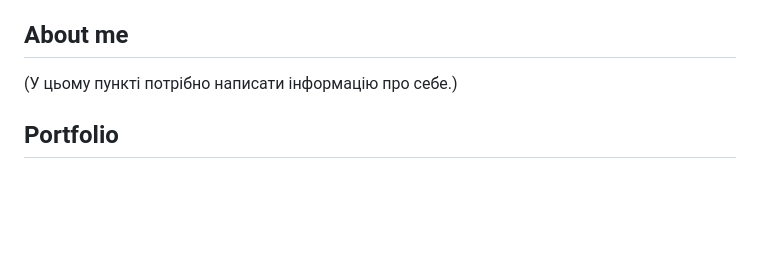
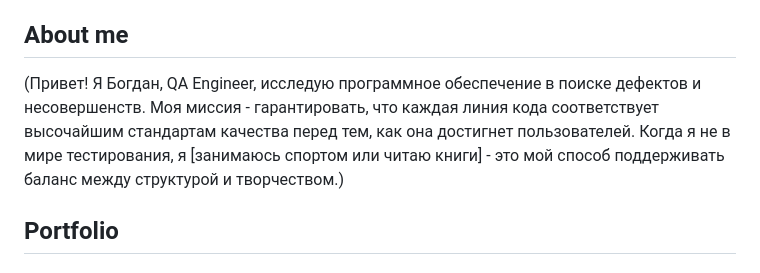
Before and after one commit to BohdanHoliachenko/BohdanHoliachenko, a Markdown page: README.md, the part around the change. GitHub-like rendering; blank space fills up the shorter version.

```diff
--- a/README.md
+++ b/README.md
@@ -2,7 +2,7 @@
 ![Header] (тут буде посилання на зображення фону профілю)
 
 ## About me
-(У цьому пункті потрібно написати інформацію про себе.)
+(Привет! Я Богдан, QA Engineer, исследую программное обеспечение в поиске дефектов и несовершенств. Моя миссия - гарантировать, что каждая линия кода соответствует высочайшим стандартам качества перед тем, как она достигнет пользователей. Когда я не в мире тестирования, я [занимаюсь спортом или читаю книги] - это мой способ поддерживать баланс между структурой и творчеством.)
 
 ## Portfolio
 
```
